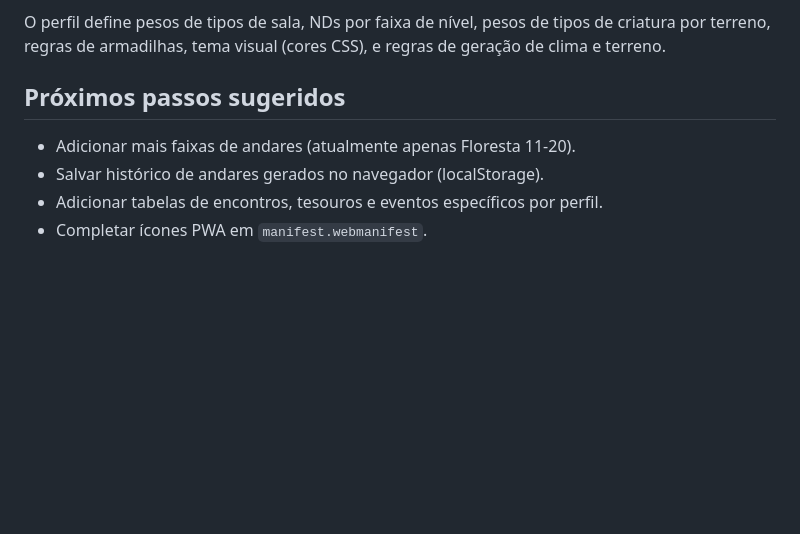
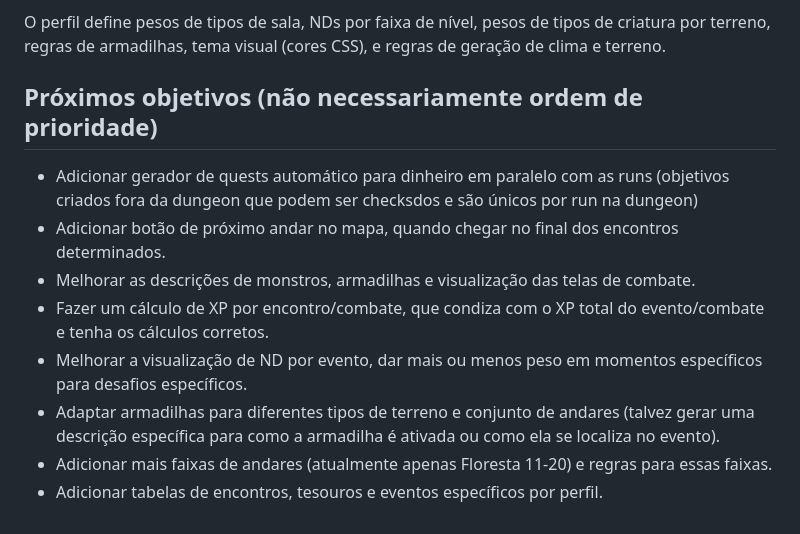
Before and after one commit to Alkimistah/megadungeon, a Markdown page: README.md, the part around the change. Drawn GitHub-style; blank space fills up the shorter version.

Commit message:
updating readme objectives

```diff
--- a/README.md
+++ b/README.md
@@ -66,9 +66,13 @@ Toda a documentação técnica detalhada — arquitetura, sistemas, estrutura de
 
 O perfil define pesos de tipos de sala, NDs por faixa de nível, pesos de tipos de criatura por terreno, regras de armadilhas, tema visual (cores CSS), e regras de geração de clima e terreno.
 
-## Próximos passos sugeridos
+## Próximos objetivos (não necessariamente ordem de prioridade)
 
-- Adicionar mais faixas de andares (atualmente apenas Floresta 11-20).
-- Salvar histórico de andares gerados no navegador (localStorage).
+- Adicionar gerador de quests automático para dinheiro em paralelo com as runs (objetivos criados fora da dungeon que podem ser checksdos e são únicos por run na dungeon)
+- Adicionar botão de próximo andar no mapa, quando chegar no final dos encontros determinados.
+- Melhorar as descrições de monstros, armadilhas e visualização das telas de combate.
+- Fazer um cálculo de XP por encontro/combate, que condiza com o XP total do evento/combate e tenha os cálculos corretos.
+- Melhorar a visualização de ND por evento, dar mais ou menos peso em momentos específicos para desafios específicos.
+- Adaptar armadilhas para diferentes tipos de terreno e conjunto de andares (talvez gerar uma descrição específica para como a armadilha é ativada ou como ela se localiza no evento).
+- Adicionar mais faixas de andares (atualmente apenas Floresta 11-20) e regras para essas faixas.
 - Adicionar tabelas de encontros, tesouros e eventos específicos por perfil.
-- Completar ícones PWA em `manifest.webmanifest`.
```
